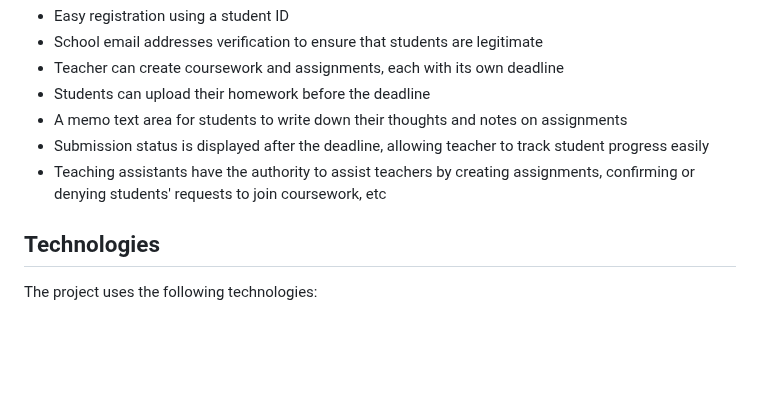
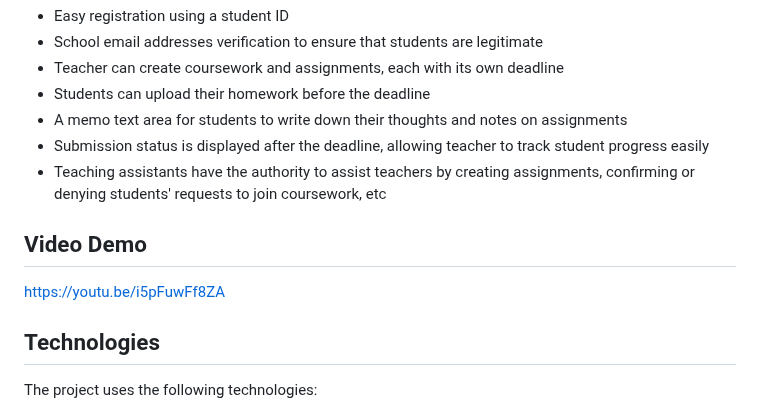
Before and after one commit to yuxiang970813/SEA, a Markdown page: README.md, the part around the change. GitHub-like rendering; blank space fills up the shorter version.

```diff
--- a/README.md
+++ b/README.md
@@ -15,6 +15,9 @@ Some of the key features of the platform include:
 -   A memo text area for students to write down their thoughts and notes on assignments
 -   Submission status is displayed after the deadline, allowing teacher to track student progress easily
 -   Teaching assistants have the authority to assist teachers by creating assignments, confirming or denying students' requests to join coursework, etc
+
+## Video Demo
+https://youtu.be/i5pFuwFf8ZA
 
 ## Technologies
 
```
